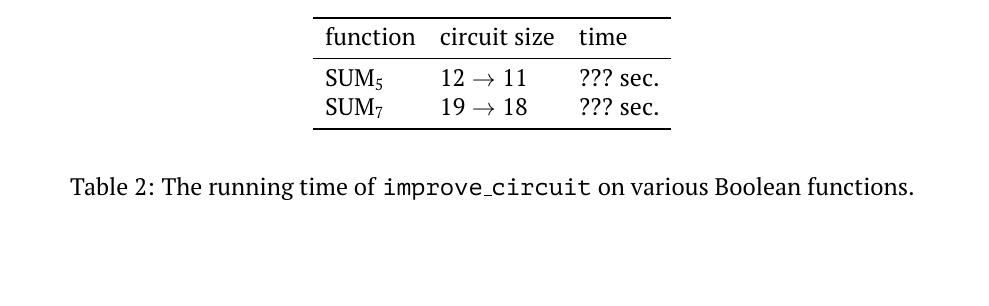
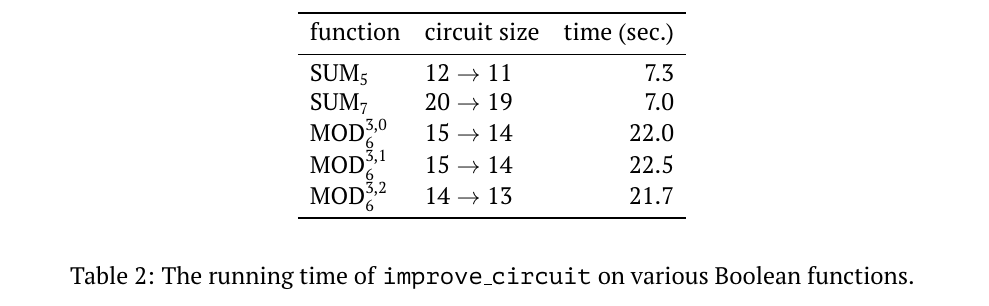
Before and after one commit to alexanderskulikov/circuit_improvement, a LaTeX paper (paper/main.tex, which reads paper/body.tex): part of page 5 of 14 before the commit and part of page 6 of 14 after it, cut so that both start at the same text, the shorter picture padded with empty space. Compiled offline with pdfLaTeX.

Commit message:
add running time of improve_circuit

```diff
--- a/paper/body.tex
+++ b/paper/body.tex
@@ -376,12 +376,15 @@ of~the known circuits for $\SUM$ and $\MOD^3$.
 
 \begin{table}[ht]
 \begin{center}
-\begin{tabular}{llll}
+\begin{tabular}{llr}
 \toprule
-function & circuit size & time\\
+function & circuit size & time (sec.)\\
 \midrule
-$\SUM_5$ & $12 \to 11$ & ??? sec.\\
-$\SUM_7$ & $19 \to 18$ & ??? sec.\\
+$\SUM_5$ & $12 \to 11$ & 7.3\\
+$\SUM_7$ & $20 \to 19$ & 7.0\\
+$\MOD_6^{3,0}$ & $15 \to 14$ & 22.0\\
+$\MOD_6^{3,1}$ & $15 \to 14$ & 22.5\\
+$\MOD_6^{3,2}$ & $14 \to 13$ & 21.7\\
 \bottomrule
 \end{tabular}
 \end{center}
```
